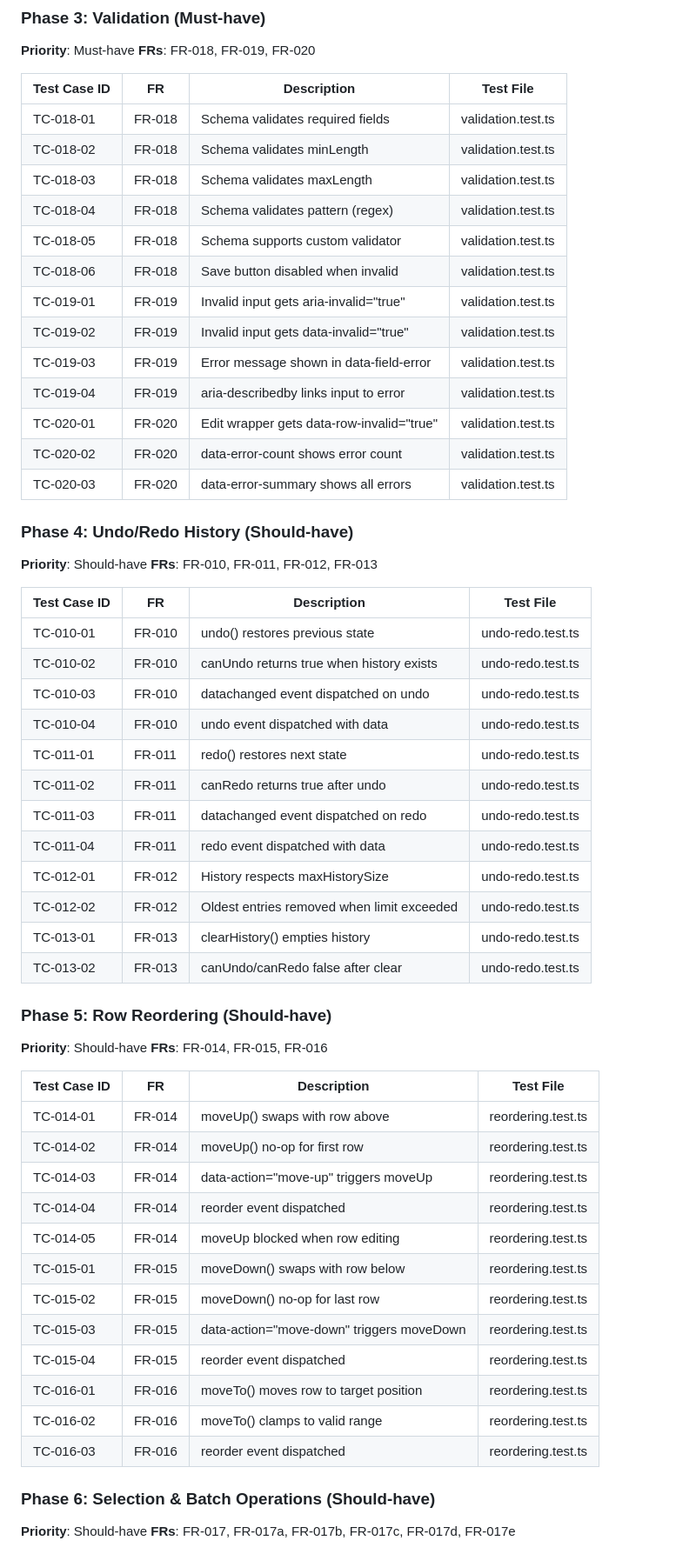
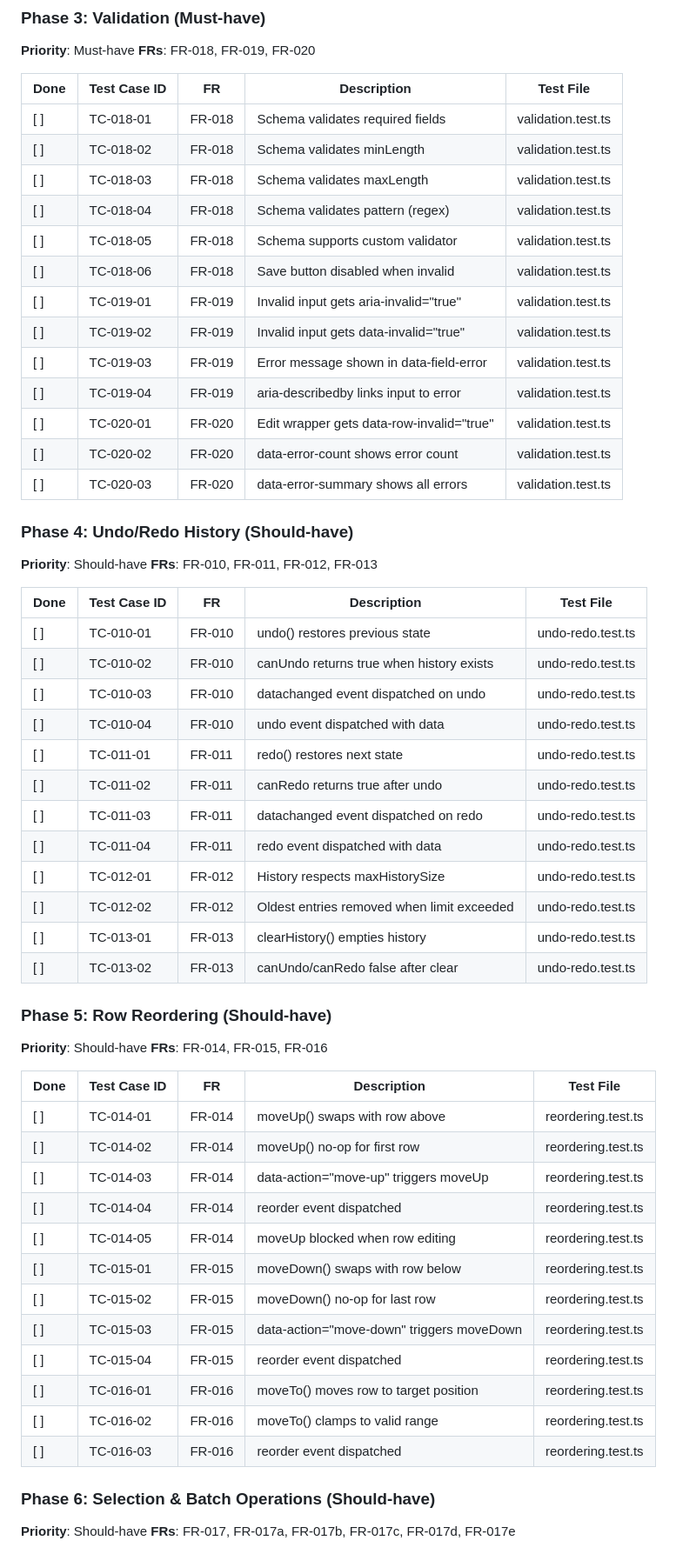
Before and after one commit to ColmKenna/ck-editable-array-exp2, a Markdown page: specs/tdd.plan.md, the part around one of its changes. Shown at 87% size. GitHub-like rendering.

```diff
--- a/specs/tdd.plan.md
+++ b/specs/tdd.plan.md
@@ -139,59 +139,59 @@ tests/
 **Priority**: Must-have
 **FRs**: FR-018, FR-019, FR-020
 
-| Test Case ID | FR | Description | Test File |
-|--------------|----|----|------------|
-| TC-018-01 | FR-018 | Schema validates required fields | validation.test.ts |
-| TC-018-02 | FR-018 | Schema validates minLength | validation.test.ts |
-| TC-018-03 | FR-018 | Schema validates maxLength | validation.test.ts |
-| TC-018-04 | FR-018 | Schema validates pattern (regex) | validation.test.ts |
-| TC-018-05 | FR-018 | Schema supports custom validator | validation.test.ts |
-| TC-018-06 | FR-018 | Save button disabled when invalid | validation.test.ts |
-| TC-019-01 | FR-019 | Invalid input gets aria-invalid="true" | validation.test.ts |
-| TC-019-02 | FR-019 | Invalid input gets data-invalid="true" | validation.test.ts |
-| TC-019-03 | FR-019 | Error message shown in data-field-error | validation.test.ts |
-| TC-019-04 | FR-019 | aria-describedby links input to error | validation.test.ts |
-| TC-020-01 | FR-020 | Edit wrapper gets data-row-invalid="true" | validation.test.ts |
-| TC-020-02 | FR-020 | data-error-count shows error count | validation.test.ts |
-| TC-020-03 | FR-020 | data-error-summary shows all errors | validation.test.ts |
+| Done | Test Case ID | FR | Description | Test File |
+|------|--------------|----|----|------------|
+| [ ] | TC-018-01 | FR-018 | Schema validates required fields | validation.test.ts |
+| [ ] | TC-018-02 | FR-018 | Schema validates minLength | validation.test.ts |
+| [ ] | TC-018-03 | FR-018 | Schema validates maxLength | validation.test.ts |
+| [ ] | TC-018-04 | FR-018 | Schema validates pattern (regex) | validation.test.ts |
+| [ ] | TC-018-05 | FR-018 | Schema supports custom validator | validation.test.ts |
+| [ ] | TC-018-06 | FR-018 | Save button disabled when invalid | validation.test.ts |
+| [ ] | TC-019-01 | FR-019 | Invalid input gets aria-invalid="true" | validation.test.ts |
+| [ ] | TC-019-02 | FR-019 | Invalid input gets data-invalid="true" | validation.test.ts |
+| [ ] | TC-019-03 | FR-019 | Error message shown in data-field-error | validation.test.ts |
+| [ ] | TC-019-04 | FR-019 | aria-describedby links input to error | validation.test.ts |
+| [ ] | TC-020-01 | FR-020 | Edit wrapper gets data-row-invalid="true" | validation.test.ts |
+| [ ] | TC-020-02 | FR-020 | data-error-count shows error count | validation.test.ts |
+| [ ] | TC-020-03 | FR-020 | data-error-summary shows all errors | validation.test.ts |
 
 ### Phase 4: Undo/Redo History (Should-have)
 **Priority**: Should-have
 **FRs**: FR-010, FR-011, FR-012, FR-013
 
-| Test Case ID | FR | Description | Test File |
-|--------------|----|----|------------|
-| TC-010-01 | FR-010 | undo() restores previous state | undo-redo.test.ts |
-| TC-010-02 | FR-010 | canUndo returns true when history exists | undo-redo.test.ts |
-| TC-010-03 | FR-010 | datachanged event dispatched on undo | undo-redo.test.ts |
-| TC-010-04 | FR-010 | undo event dispatched with data | undo-redo.test.ts |
-| TC-011-01 | FR-011 | redo() restores next state | undo-redo.test.ts |
-| TC-011-02 | FR-011 | canRedo returns true after undo | undo-redo.test.ts |
-| TC-011-03 | FR-011 | datachanged event dispatched on redo | undo-redo.test.ts |
-| TC-011-04 | FR-011 | redo event dispatched with data | undo-redo.test.ts |
-| TC-012-01 | FR-012 | History respects maxHistorySize | undo-redo.test.ts |
-| TC-012-02 | FR-012 | Oldest entries removed when limit exceeded | undo-redo.test.ts |
-| TC-013-01 | FR-013 | clearHistory() empties history | undo-redo.test.ts |
-| TC-013-02 | FR-013 | canUndo/canRedo false after clear | undo-redo.test.ts |
+| Done | Test Case ID | FR | Description | Test File |
+|------|--------------|----|----|------------|
+| [ ] | TC-010-01 | FR-010 | undo() restores previous state | undo-redo.test.ts |
+| [ ] | TC-010-02 | FR-010 | canUndo returns true when history exists | undo-redo.test.ts |
+| [ ] | TC-010-03 | FR-010 | datachanged event dispatched on undo | undo-redo.test.ts |
+| [ ] | TC-010-04 | FR-010 | undo event dispatched with data | undo-redo.test.ts |
+| [ ] | TC-011-01 | FR-011 | redo() restores next state | undo-redo.test.ts |
+| [ ] | TC-011-02 | FR-011 | canRedo returns true after undo | undo-redo.test.ts |
+| [ ] | TC-011-03 | FR-011 | datachanged event dispatched on redo | undo-redo.test.ts |
+| [ ] | TC-011-04 | FR-011 | redo event dispatched with data | undo-redo.test.ts |
+| [ ] | TC-012-01 | FR-012 | History respects maxHistorySize | undo-redo.test.ts |
+| [ ] | TC-012-02 | FR-012 | Oldest entries removed when limit exceeded | undo-redo.test.ts |
+| [ ] | TC-013-01 | FR-013 | clearHistory() empties history | undo-redo.test.ts |
+| [ ] | TC-013-02 | FR-013 | canUndo/canRedo false after clear | undo-redo.test.ts |
 
 ### Phase 5: Row Reordering (Should-have)
 **Priority**: Should-have
 **FRs**: FR-014, FR-015, FR-016
 
-| Test Case ID | FR | Description | Test File |
-|--------------|----|----|------------|
-| TC-014-01 | FR-014 | moveUp() swaps with row above | reordering.test.ts |
-| TC-014-02 | FR-014 | moveUp() no-op for first row | reordering.test.ts |
-| TC-014-03 | FR-014 | data-action="move-up" triggers moveUp | reordering.test.ts |
-| TC-014-04 | FR-014 | reorder event dispatched | reordering.test.ts |
-| TC-014-05 | FR-014 | moveUp blocked when row editing | reordering.test.ts |
-| TC-015-01 | FR-015 | moveDown() swaps with row below | reordering.test.ts |
-| TC-015-02 | FR-015 | moveDown() no-op for last row | reordering.test.ts |
-| TC-015-03 | FR-015 | data-action="move-down" triggers moveDown | reordering.test.ts |
-| TC-015-04 | FR-015 | reorder event dispatched | reordering.test.ts |
-| TC-016-01 | FR-016 | moveTo() moves row to target position | reordering.test.ts |
-| TC-016-02 | FR-016 | moveTo() clamps to valid range | reordering.test.ts |
-| TC-016-03 | FR-016 | reorder event dispatched | reordering.test.ts |
+| Done | Test Case ID | FR | Description | Test File |
+|------|--------------|----|----|------------|
+| [ ] | TC-014-01 | FR-014 | moveUp() swaps with row above | reordering.test.ts |
+| [ ] | TC-014-02 | FR-014 | moveUp() no-op for first row | reordering.test.ts |
+| [ ] | TC-014-03 | FR-014 | data-action="move-up" triggers moveUp | reordering.test.ts |
+| [ ] | TC-014-04 | FR-014 | reorder event dispatched | reordering.test.ts |
+| [ ] | TC-014-05 | FR-014 | moveUp blocked when row editing | reordering.test.ts |
+| [ ] | TC-015-01 | FR-015 | moveDown() swaps with row below | reordering.test.ts |
+| [ ] | TC-015-02 | FR-015 | moveDown() no-op for last row | reordering.test.ts |
+| [ ] | TC-015-03 | FR-015 | data-action="move-down" triggers moveDown | reordering.test.ts |
+| [ ] | TC-015-04 | FR-015 | reorder event dispatched | reordering.test.ts |
+| [ ] | TC-016-01 | FR-016 | moveTo() moves row to target position | reordering.test.ts |
+| [ ] | TC-016-02 | FR-016 | moveTo() clamps to valid range | reordering.test.ts |
+| [ ] | TC-016-03 | FR-016 | reorder event dispatched | reordering.test.ts |
 
 ### Phase 6: Selection & Batch Operations (Should-have)
 **Priority**: Should-have
```
Also changed, not shown: other parts of specs/tdd.plan.md (+111 -111 lines).
